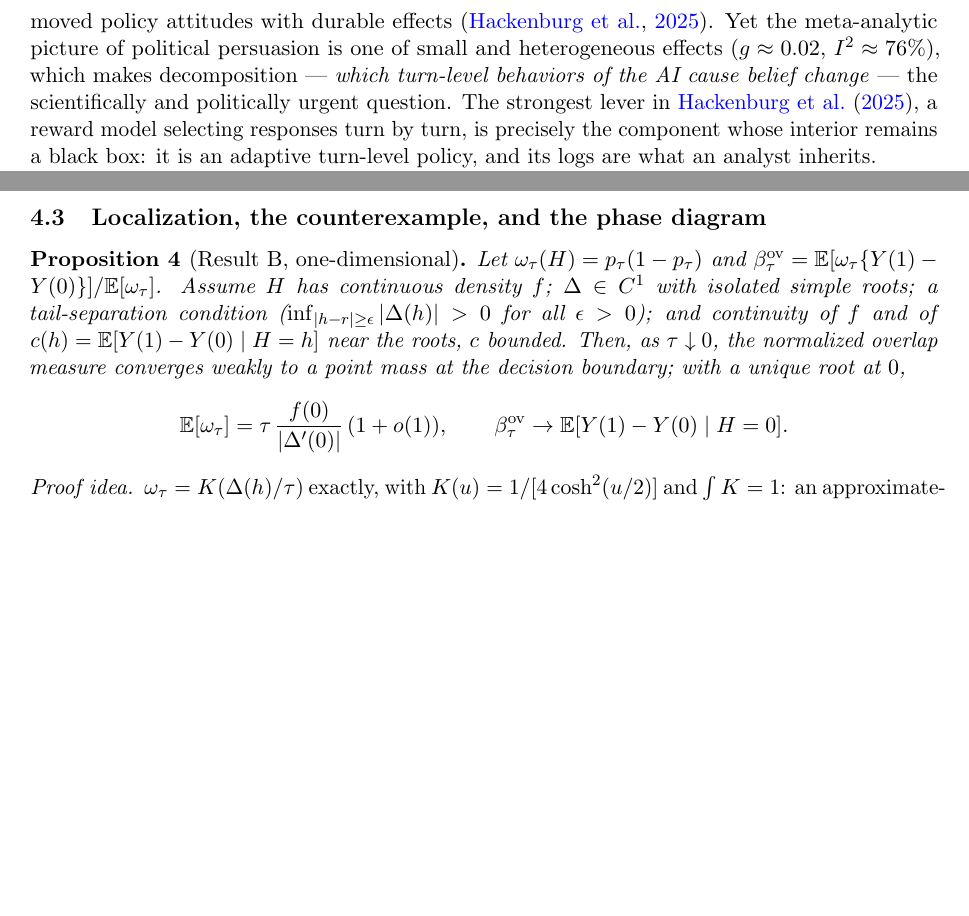
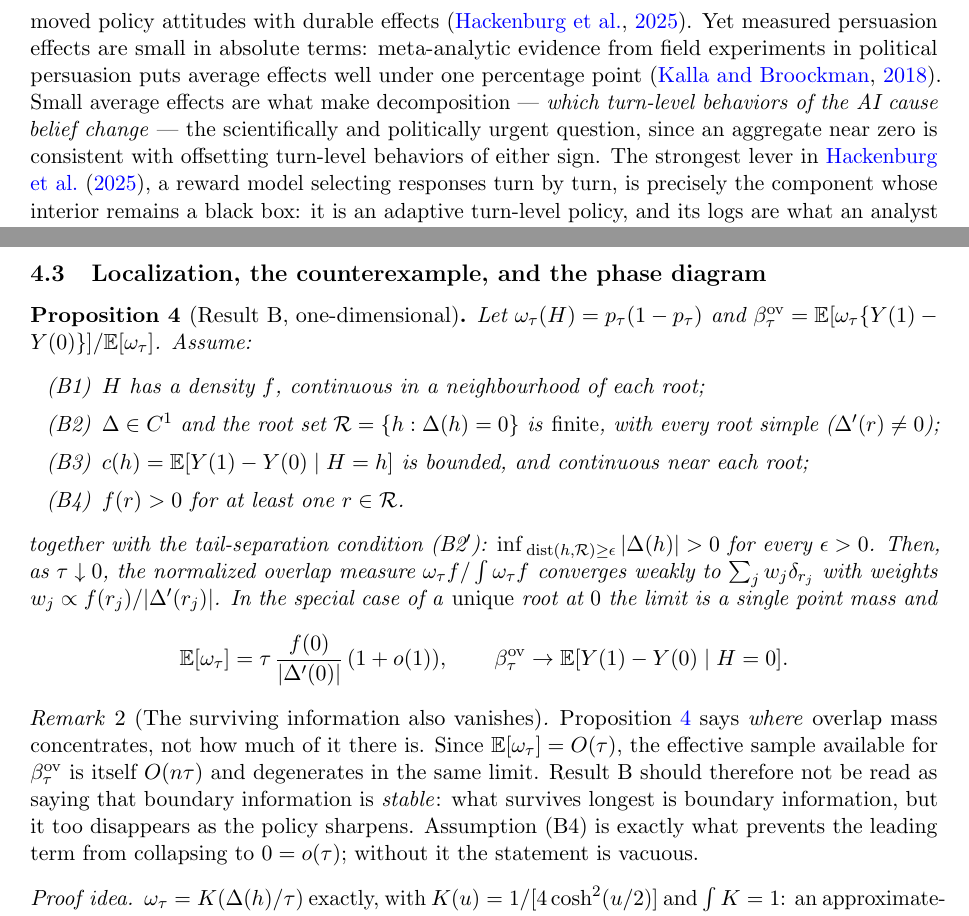
Before and after one commit to kunhailP/when-treatment-talks-back, a LaTeX paper (paper/tex/main.tex, which reads paper/references.bib): two parts of pages 2 and 6 of 13, joined at a grey line, cut so that both start at the same text, the shorter picture padded with empty space. Compiled offline with pdfLaTeX.

Commit message:
P0: fabricated citation, printed TODOs, false intro claim, Prop 4 statement, hash bug
Venue locked to JCI (theory track); Study 0 demoted to motivating evidence.

paper/references.bib
- shi2025distal did not exist -- a conflation of three real papers. The DCEE
  result is Qian (sole author, arXiv:2502.13500, unpublished preprint).
  Replaced; both citation sites in main.tex repointed.
- Removed 'TODO:' strings from note fields (plainnat typesets note, so they
  were printing in the PDF, contradicting the title footnote's claim that
  no numbers are placeholders).
- Added kalla2018minimal.

paper/tex/main.tex
- Intro: 'g=0.02, I^2=76%' came from an LLM-vs-human comparison and meant
  'LLM ~= human', not 'political persuasion effects are near zero'; political
  persuasion meta-analyses also report low, not high, heterogeneity.
  Replaced with a sourced claim about absolute effect size.
- Prop 4 (Result B): restored (B4) f(r)>0, which was dropped from the printed
  assumption list -- without it the conclusion degenerates to 0 = o(tau).
  Added finiteness of the root set; separated the multiple-root limit
  (sum_j w_j delta_{r_j}) from the unique-root special case, since the
  hypothesis said 'roots' but the conclusion said 'a point mass'.
- Added Remark: E[omega_tau] = O(tau), so the boundary estimand's effective
  sample is O(n*tau) and also vanishes. Result B says where the surviving
  information is, not that it is stable.
- AIPW: coverage is .935-.995 across tau; what collapses is precision
  (SD .012 -> 1.38). Restated -- this is what Result A actually predicts.

simulation/src/continuous_h.py
- seed=hash((bname,tau)) is salted by PYTHONHASHSEED, so population targets
  (ate, beta_ov, e_inv_p) differed on every run while the simulation loop
  stayed deterministic; every *_bias and *_cover_* column moved with them.
  Replaced with blake2b-based stable_seed(). Verified identical across
  PYTHONHASHSEED=0/1/random. Committed CSVs must be regenerated.

pytest 7/7 pass; continuous_h --selftest passes.

```diff
--- a/paper/references.bib
+++ b/paper/references.bib
@@ -217,0 +225 @@
+             Elections: Evidence from 49 Field Experiments},
--- a/paper/tex/main.tex
+++ b/paper/tex/main.tex
@@ -7,6 +7,7 @@
 \usepackage[round]{natbib}
 \usepackage[colorlinks=true,citecolor=blue,linkcolor=blue,urlcolor=blue]{hyperref}
 \usepackage{microtype}
+\usepackage{enumitem}
 
 \newtheorem{proposition}{Proposition}
 \newtheorem{corollary}{Corollary}
@@ -70,11 +71,14 @@
 Conversational AI persuades. In randomized trials, GPT-4 debates shifted
 opponents' positions more often than human debaters did
 \citep{salvi2025conversational}, and conversations with frontier models moved
-policy attitudes with durable effects \citep{hackenburg2025levers}. Yet the
-meta-analytic picture of political persuasion is one of small and
-heterogeneous effects ($g \approx 0.02$, $I^{2}\approx 76\%$), which makes
-decomposition --- \emph{which turn-level behaviors of the AI cause belief
-change} --- the scientifically and politically urgent question. The strongest
+policy attitudes with durable effects \citep{hackenburg2025levers}. Yet
+measured persuasion effects are small in absolute terms: meta-analytic
+evidence from field experiments in political persuasion puts average
+effects well under one percentage point \citep{kalla2018minimal}. Small
+average effects are what make decomposition --- \emph{which turn-level
+behaviors of the AI cause belief change} --- the scientifically and
+politically urgent question, since an aggregate near zero is consistent
+with offsetting turn-level behaviors of either sign. The strongest
 lever in \citet{hackenburg2025levers}, a reward model selecting responses turn
 by turn, is precisely the component whose interior remains a black box: it is
 an adaptive turn-level policy, and its logs are what an analyst inherits.
@@ -355,19 +359,39 @@
 
 \begin{proposition}[Result B, one-dimensional]\label{prop:b}
 Let $\omega_\tau(H) = p_\tau(1-p_\tau)$ and $\beta^{\ov}_\tau =
-\E[\omega_\tau\{Y(1)-Y(0)\}]/\E[\omega_\tau]$. Assume $H$ has continuous
-density $f$; $\Delta \in C^1$ with isolated simple roots; a tail-separation
-condition ($\inf_{|h - r| \geq \epsilon} |\Delta(h)| > 0$ for all
-$\epsilon>0$); and continuity of $f$ and of $c(h) = \E[Y(1)-Y(0) \mid H=h]$
-near the roots, $c$ bounded. Then, as $\tau \downarrow 0$, the normalized
-overlap measure converges weakly to a point mass at the decision boundary;
-with a unique root at $0$,
+\E[\omega_\tau\{Y(1)-Y(0)\}]/\E[\omega_\tau]$. Assume:
+\begin{enumerate}[label=(B\arabic*),leftmargin=3.2em,itemsep=1pt]
+\item $H$ has a density $f$, continuous in a neighbourhood of each root;
+\item $\Delta \in C^1$ and the root set $\mathcal{R} = \{h : \Delta(h) = 0\}$
+      is \emph{finite}, with every root simple ($\Delta'(r) \neq 0$);
+\item $c(h) = \E[Y(1)-Y(0) \mid H = h]$ is bounded, and continuous near
+      each root;
+\item $f(r) > 0$ for at least one $r \in \mathcal{R}$.
+\end{enumerate}
+together with the tail-separation condition (B2$'$):
+$\inf_{\,\mathrm{dist}(h,\mathcal{R}) \geq \epsilon} |\Delta(h)| > 0$ for
+every $\epsilon > 0$. Then, as $\tau \downarrow 0$, the normalized overlap
+measure $\omega_\tau f / \int \omega_\tau f$ converges weakly to
+$\sum_j w_j \delta_{r_j}$ with weights $w_j \propto f(r_j)/|\Delta'(r_j)|$.
+In the special case of a \emph{unique} root at $0$ the limit is a single
+point mass and
 \[
 \E[\omega_\tau] = \tau\,\frac{f(0)}{|\Delta'(0)|}\,(1+o(1)),
 \qquad
 \beta^{\ov}_\tau \to \E[Y(1)-Y(0) \mid H = 0].
 \]
 \end{proposition}
+
+\begin{remark}[The surviving information also vanishes]\label{rem:bmass}
+Proposition~\ref{prop:b} says \emph{where} overlap mass concentrates, not how
+much of it there is. Since $\E[\omega_\tau] = O(\tau)$, the effective sample
+available for $\beta^{\ov}_\tau$ is itself $O(n\tau)$ and degenerates in the
+same limit. Result B should therefore not be read as saying that boundary
+information is \emph{stable}: what survives longest is boundary information,
+but it too disappears as the policy sharpens. Assumption (B4) is exactly what
+prevents the leading term from collapsing to $0 = o(\tau)$; without it the
+statement is vacuous.
+\end{remark}
 
 \begin{proof}[Proof idea]
 $\omega_\tau = K(\Delta(h)/\tau)$ exactly, with $K(u) =
```
Also changed, not shown: paper/references.bib (30 more changed lines), paper/tex/main.tex (11 more changed lines), 1 other file.
